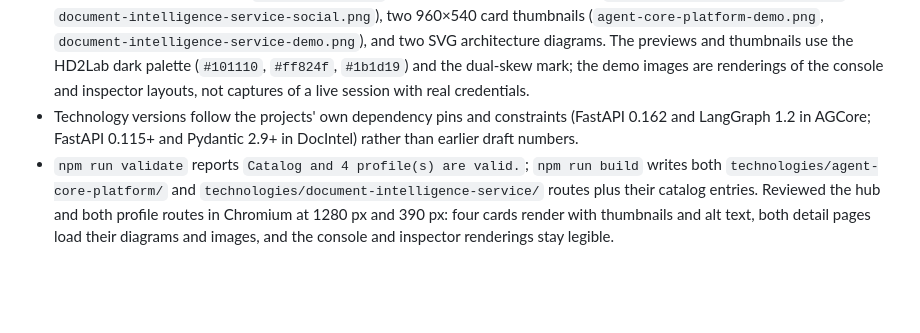
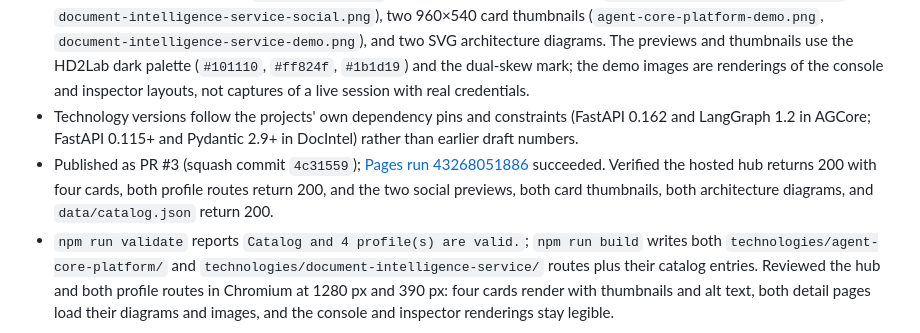
Before and after one commit to HyangDan2/TechnicalHub, a Markdown page: docs/CHANGELOG.md, the part around the change. Rendered like a GitHub page; blank space fills up the shorter version.

Commit message:
docs(techhub): record AGPilot0005 and AGPilot0006 profile publication (#4)

```diff
--- a/docs/CHANGELOG.md
+++ b/docs/CHANGELOG.md
@@ -8,6 +8,7 @@ This file records meaningful, dated changes to TechnicalHub documentation and pr
 - Added the `document-intelligence-service` profile for HD2Lab Document Intelligence Service (DocIntel), AGPilot0006: streaming ingestion, PDF/DOCX/PPTX parsing into a document tree, token-aware chunking with a strict 1,500-token ceiling, page and slide rendering with asset extraction, FTS5 search, and the query API contract, including the PyMuPDF AGPL v3 isolation note.
 - Added six public assets under `assets/profiles/`: two 1200×630 social previews (`agent-core-platform-social.png`, `document-intelligence-service-social.png`), two 960×540 card thumbnails (`agent-core-platform-demo.png`, `document-intelligence-service-demo.png`), and two SVG architecture diagrams. The previews and thumbnails use the HD2Lab dark palette (`#101110`, `#ff824f`, `#1b1d19`) and the dual-skew mark; the demo images are renderings of the console and inspector layouts, not captures of a live session with real credentials.
 - Technology versions follow the projects' own dependency pins and constraints (FastAPI 0.162 and LangGraph 1.2 in AGCore; FastAPI 0.115+ and Pydantic 2.9+ in DocIntel) rather than earlier draft numbers.
+- Published as PR #3 (squash commit `4c31559`); [Pages run 43268051886](https://github.com/HyangDan2/TechnicalHub/actions/runs/43268051886) succeeded. Verified the hosted hub returns 200 with four cards, both profile routes return 200, and the two social previews, both card thumbnails, both architecture diagrams, and `data/catalog.json` return 200.
 - `npm run validate` reports `Catalog and 4 profile(s) are valid.`; `npm run build` writes both `technologies/agent-core-platform/` and `technologies/document-intelligence-service/` routes plus their catalog entries. Reviewed the hub and both profile routes in Chromium at 1280 px and 390 px: four cards render with thumbnails and alt text, both detail pages load their diagrams and images, and the console and inspector renderings stay legible.
 
 ## 2026-11-10 — English interface
```
